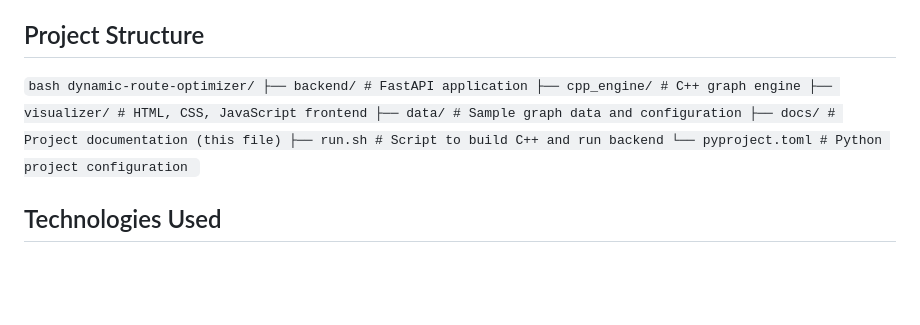
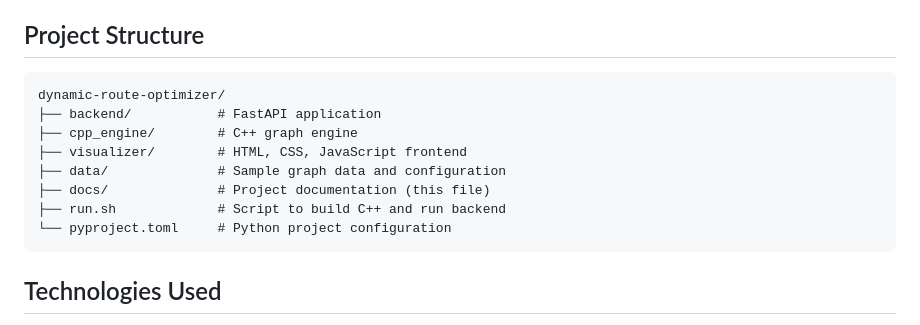
Before and after one commit to kowstav/Dynamic-Route-Optimizer, a Markdown page: docs/README.md, the part around the change. Drawn GitHub-style; blank space fills up the shorter version.

````diff
--- a/docs/README.md
+++ b/docs/README.md
@@ -30,7 +30,16 @@ This project implements a dynamic route optimization system featuring a C++ grap
 
 ## Project Structure
 
-```bash dynamic-route-optimizer/ ├── backend/ # FastAPI application ├── cpp_engine/ # C++ graph engine ├── visualizer/ # HTML, CSS, JavaScript frontend ├── data/ # Sample graph data and configuration ├── docs/ # Project documentation (this file) ├── run.sh # Script to build C++ and run backend └── pyproject.toml # Python project configuration ```
+```
+dynamic-route-optimizer/
+├── backend/           # FastAPI application
+├── cpp_engine/        # C++ graph engine
+├── visualizer/        # HTML, CSS, JavaScript frontend
+├── data/              # Sample graph data and configuration
+├── docs/              # Project documentation (this file)
+├── run.sh             # Script to build C++ and run backend
+└── pyproject.toml     # Python project configuration
+```
 
 ## Technologies Used
 
````
